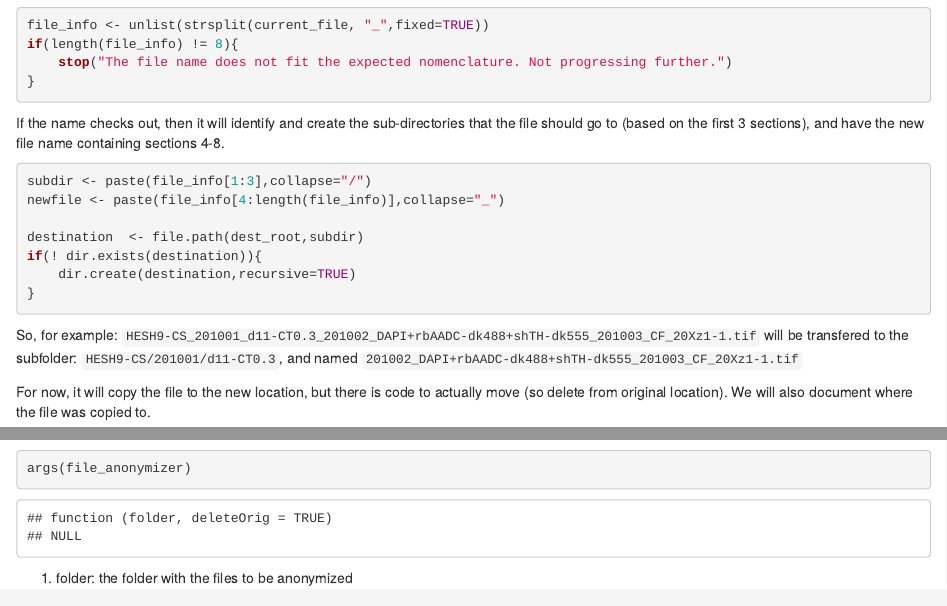
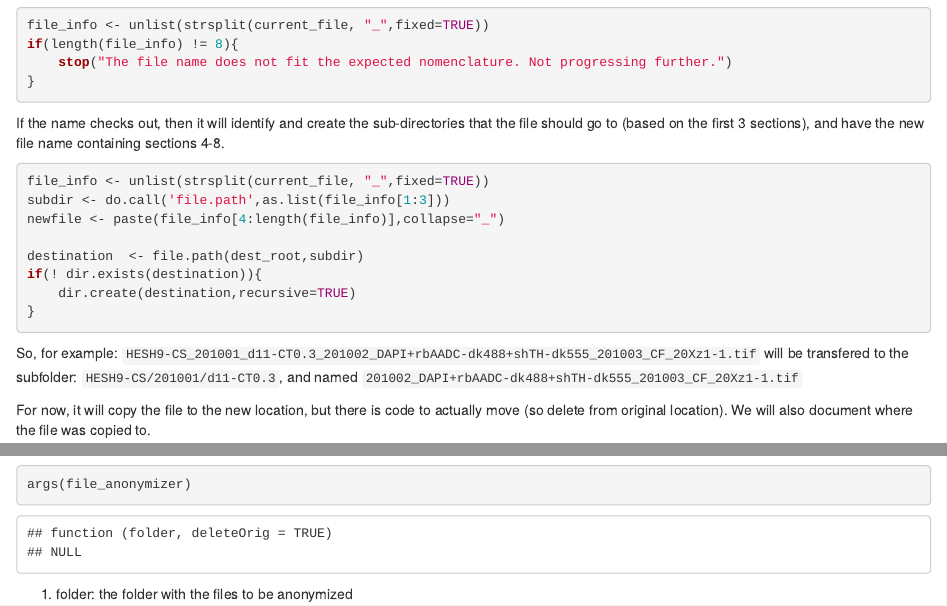
Before and after one commit to olivertam/NDCN_hackathon, an R Markdown document (arenas-03/file_mover_anonymizer.Rmd): the page in a window 1100 px wide, from 3830 px down, and a second part further down, joined at a grey line. Rendered offline with R 4.5, knitr and Pandoc, with nearby package versions; common packages that the code uses without loading them are loaded.

Commit message:
Updated Rmd with new code
Updated code for R Markdown

````diff
--- a/arenas-03/file_mover_anonymizer.Rmd
+++ b/arenas-03/file_mover_anonymizer.Rmd
@@ -252,7 +252,8 @@ the file should go to (based on the first 3 sections), and have the
 new file name containing sections 4-8.
 
 ```{r setup_dir, eval=FALSE}
-subdir <- paste(file_info[1:3],collapse="/")
+file_info <- unlist(strsplit(current_file, "_",fixed=TRUE))
+subdir <- do.call('file.path',as.list(file_info[1:3]))
 newfile <- paste(file_info[4:length(file_info)],collapse="_")
 
 destination  <- file.path(dest_root,subdir)
````
